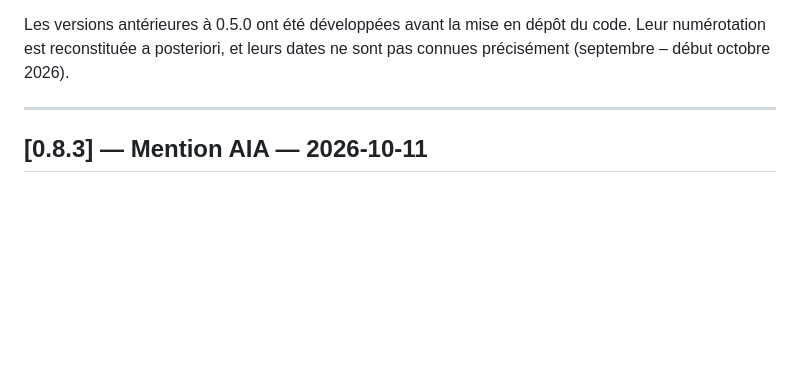
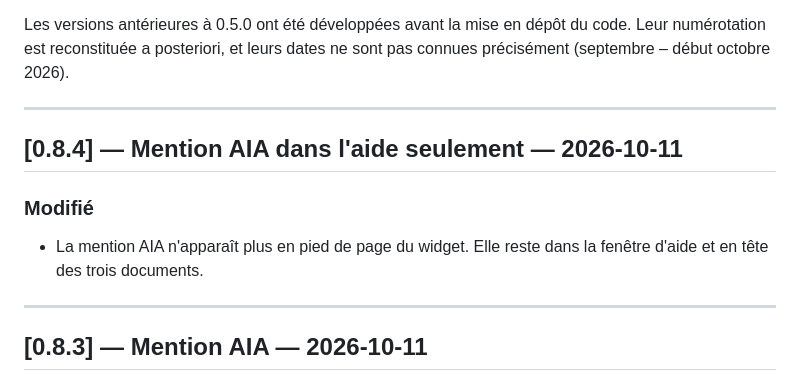
Before and after one commit to Ligures/Page_composee_grist, a Markdown page: CHANGELOG.md, the part around the change. Drawn GitHub-style; blank space fills up the shorter version.

```diff
--- a/CHANGELOG.md
+++ b/CHANGELOG.md
@@ -12,6 +12,13 @@ Format inspiré de [Keep a Changelog](https://keepachangelog.com/fr/1.1.0/).
 - La version 1.0 sera la première version stable.
 
 Les versions antérieures à 0.5.0 ont été développées avant la mise en dépôt du code. Leur numérotation est reconstituée a posteriori, et leurs dates ne sont pas connues précisément (septembre – début octobre 2026).
+
+---
+
+## [0.8.4] — Mention AIA dans l'aide seulement — 2026-10-11
+
+### Modifié
+- La mention AIA n'apparaît plus en pied de page du widget. Elle reste dans la fenêtre d'aide et en tête des trois documents.
 
 ---
 
```
